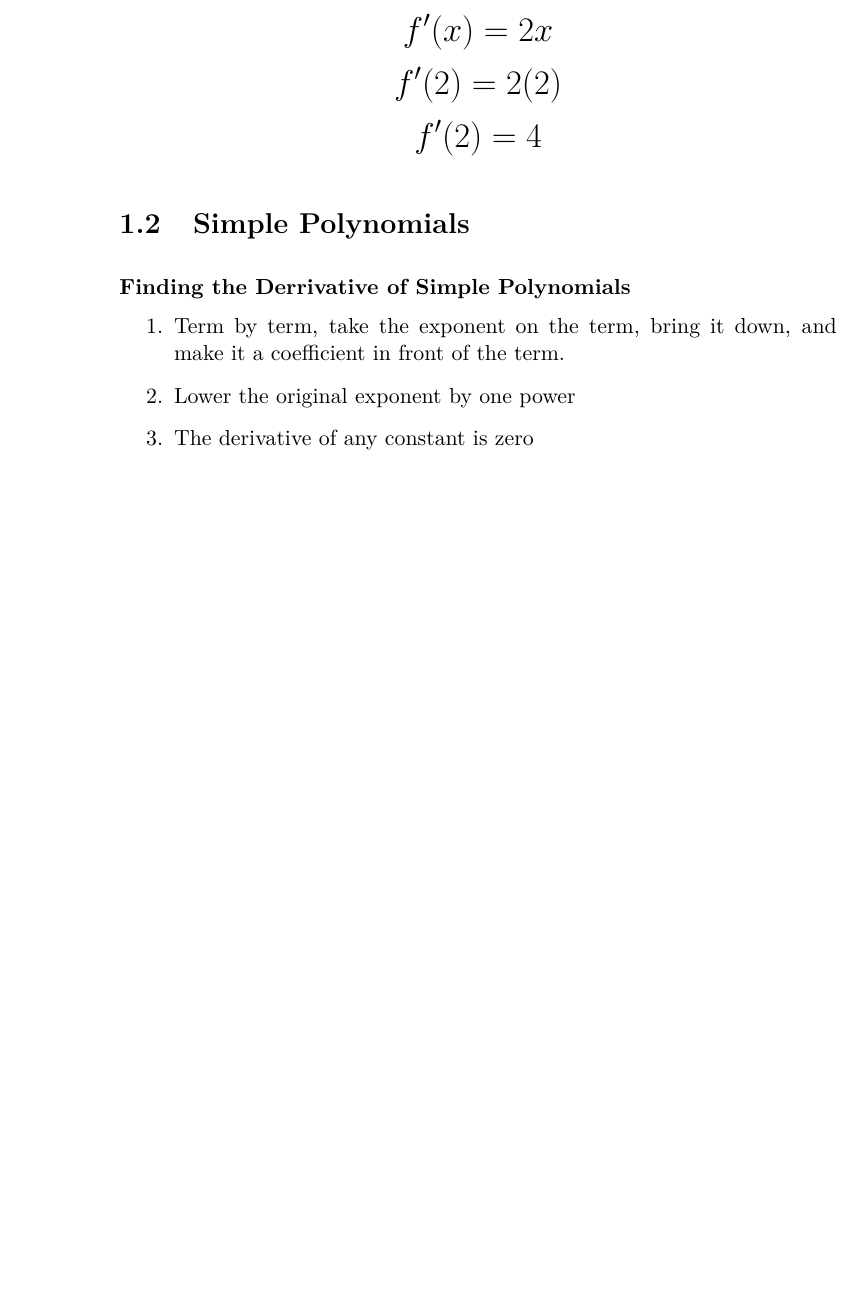
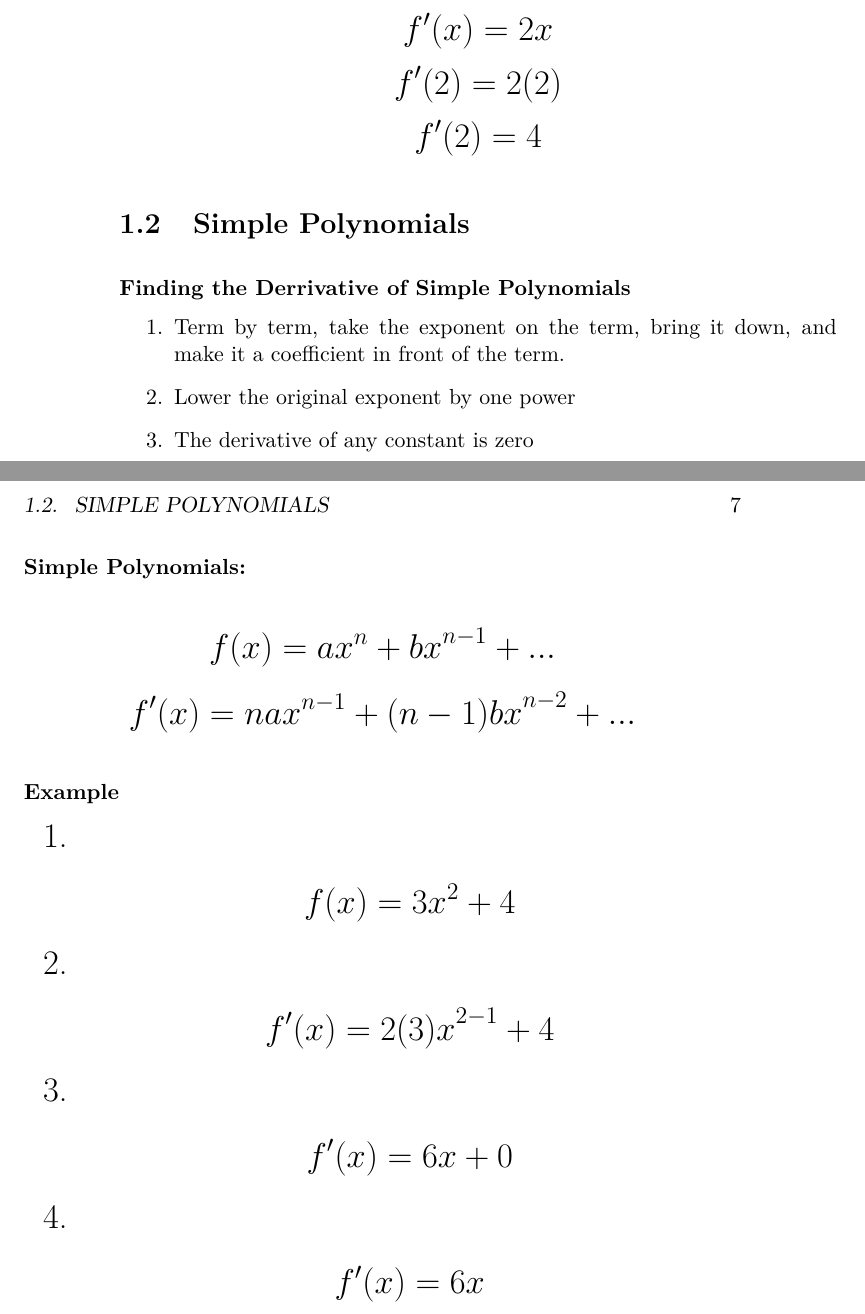
Before and after one commit to ThujaOccidentalis/Mathematics-Library, a LaTeX book (Aki Gikendaasowin.tex): part of page 6 of 6 before the commit and two parts of pages 6 and 7 of 7 after it, the two joined at a grey line, cut so that both start at the same text, the shorter picture padded with empty space. Compiled offline with pdfLaTeX.

Commit message:
Update Aki Gikendaasowin.tex

```diff
--- a/Aki Gikendaasowin.tex
+++ b/Aki Gikendaasowin.tex
@@ -55,6 +55,23 @@ To find the derivative of the tangent line at x = 2, we simply insert x = 2 into
   \item The derivative of any constant is zero
 \end{enumerate}
 
+\subsubsection{Simple Polynomials:}
+\LARGE
+\[ f(x) = ax^n + {bx}^{n-1} + ... \]
+\[ f'(x) = {nax}^{n-1} + {(n-1)bx}^{n-2} + ... \]
+
+\subsubsection{Example}
+\LARGE
+\begin{enumerate}
+  \item \[ f(x) = 3x^2 + 4 \]
+  \item \[ f'(x) = {2(3)x}^{2-1} + 4 \]
+  \item \[ f'(x) = 6x + 0 \]
+  \item \[ f'(x) = 6x \]
+\end{enumerate}
+\normalsize
+
+
+
 
 
 
```
